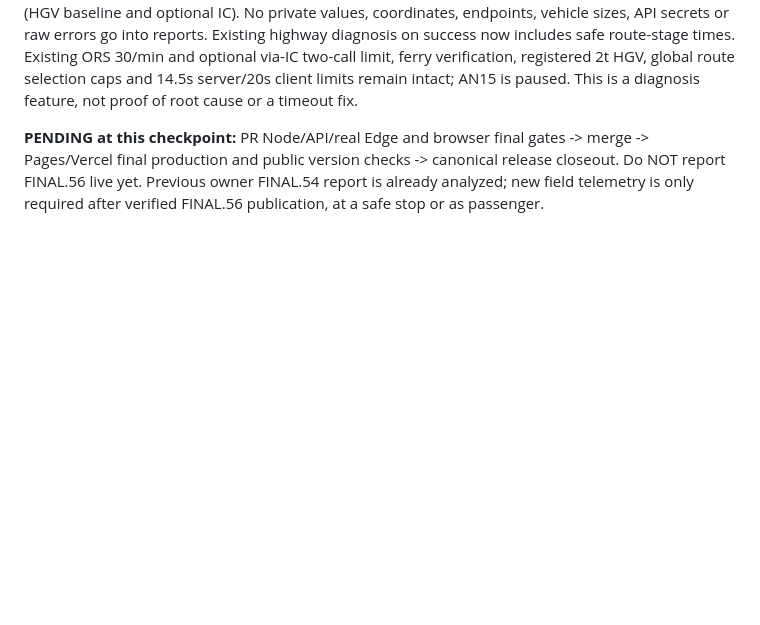
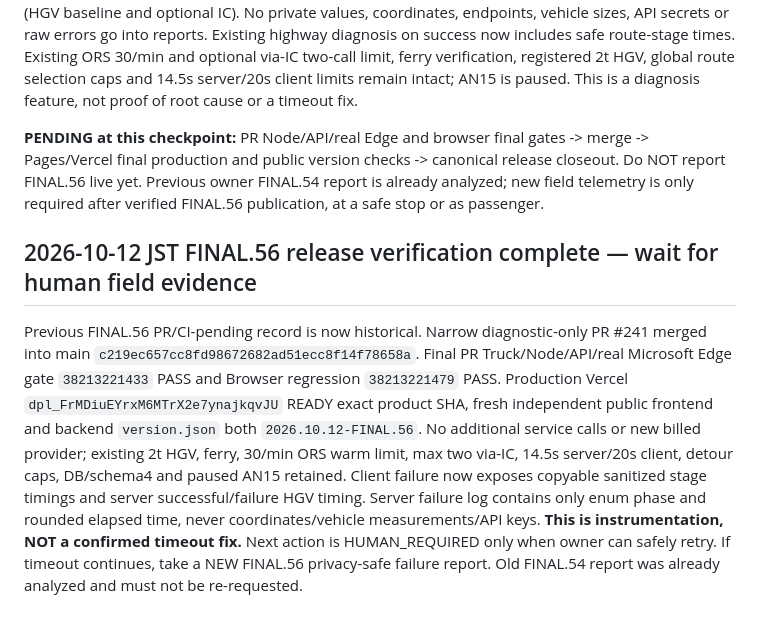
Before and after one commit to tenta0604/VENDRIVE2, a Markdown page: .ai/HANDOFF.md, the part around the change. Drawn GitHub-style; blank space fills up the shorter version.

Commit message:
docs(FINAL.56): close verified public timeout-diagnostics release and owner boundary

```diff
--- a/.ai/HANDOFF.md
+++ b/.ai/HANDOFF.md
@@ -1190,3 +1190,7 @@ The newly copied highway report displays: `IC採用上限` as time/distance extr
 User cannot run an immediate field test and reports frequent route timeouts. This opens ONLY a narrow diagnostics phase, not route changes. On exact main 78212913465a4fde241cec2b183002920620f7a0, immutable annotated safety tag `backup-pre-FINAL56-ROUTE-TIMEOUT-OBSERVABILITY-20261012-20261012` was created via closed successful owner Issue #240. PR #241 implements copyable client failure information (GPS/request/body/validation stage, bounded elapsed time, HTTP status if present) and sanitized backend response/log stage timing (HGV baseline and optional IC). No private values, coordinates, endpoints, vehicle sizes, API secrets or raw errors go into reports. Existing highway diagnosis on success now includes safe route-stage times. Existing ORS 30/min and optional via-IC two-call limit, ferry verification, registered 2t HGV, global route selection caps and 14.5s server/20s client limits remain intact; AN15 is paused. This is a diagnosis feature, not proof of root cause or a timeout fix.
 
 **PENDING at this checkpoint:** PR Node/API/real Edge and browser final gates -> merge -> Pages/Vercel final production and public version checks -> canonical release closeout. Do NOT report FINAL.56 live yet. Previous owner FINAL.54 report is already analyzed; new field telemetry is only required after verified FINAL.56 publication, at a safe stop or as passenger.
+
+## 2026-10-12 JST FINAL.56 release verification complete — wait for human field evidence
+
+Previous FINAL.56 PR/CI-pending record is now historical. Narrow diagnostic-only PR #241 merged into main `c219ec657cc8fd98672682ad51ecc8f14f78658a`. Final PR Truck/Node/API/real Microsoft Edge gate `38213221433` PASS and Browser regression `38213221479` PASS. Production Vercel `dpl_FrMDiuEYrxM6MTrX2e7ynajkqvJU` READY exact product SHA, fresh independent public frontend and backend `version.json` both `2026.10.12-FINAL.56`. No additional service calls or new billed provider; existing 2t HGV, ferry, 30/min ORS warm limit, max two via-IC, 14.5s server/20s client, detour caps, DB/schema4 and paused AN15 retained. Client failure now exposes copyable sanitized stage timings and server successful/failure HGV timing. Server failure log contains only enum phase and rounded elapsed time, never coordinates/vehicle measurements/API keys. **This is instrumentation, NOT a confirmed timeout fix.** Next action is HUMAN_REQUIRED only when owner can safely retry. If timeout continues, take a NEW FINAL.56 privacy-safe failure report. Old FINAL.54 report was already analyzed and must not be re-requested.
```
